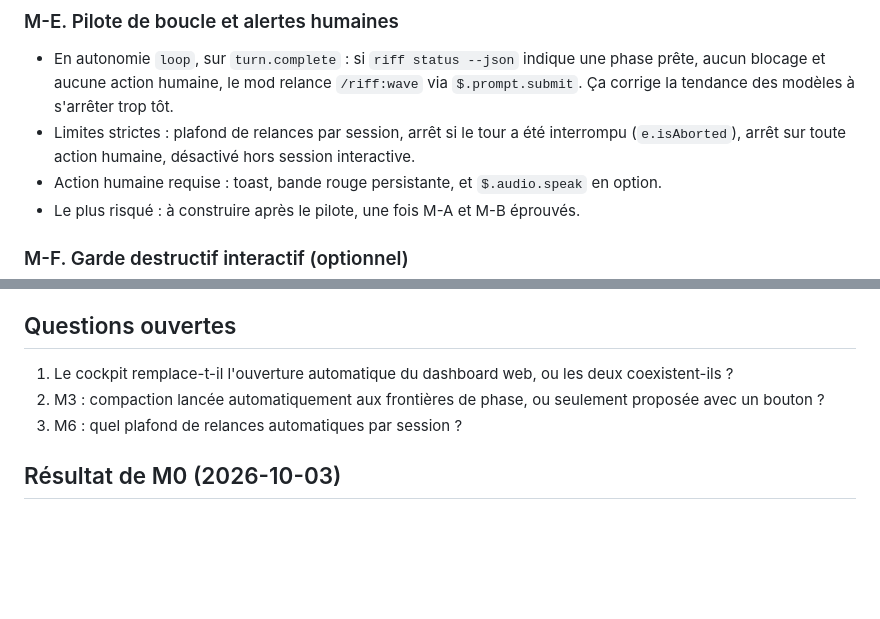
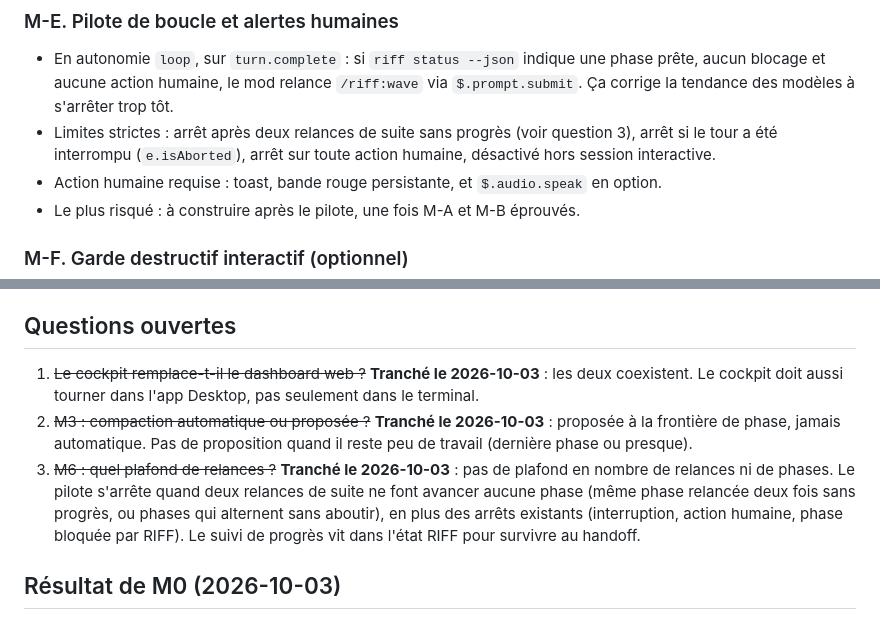
Before and after one commit to alexadark/riff-codex, a Markdown page: docs/plan-riff-claude-mods.md, 2 parts joined by grey strips. Drawn GitHub-style; blank space fills up the shorter version.

Commit message:
Record cockpit, compaction and loop pilot decisions
Co-Authored-By: Claude Opus 5.5 <noreply@anthropic.com>

```diff
--- a/docs/plan-riff-claude-mods.md
+++ b/docs/plan-riff-claude-mods.md
@@ -68,7 +68,7 @@ Répond directement au risque principal du plan Astra (Opus compacte trop tard,
 ### M-E. Pilote de boucle et alertes humaines
 
 - En autonomie `loop`, sur `turn.complete` : si `riff status --json` indique une phase prête, aucun blocage et aucune action humaine, le mod relance `/riff:wave` via `$.prompt.submit`. Ça corrige la tendance des modèles à s'arrêter trop tôt.
-- Limites strictes : plafond de relances par session, arrêt si le tour a été interrompu (`e.isAborted`), arrêt sur toute action humaine, désactivé hors session interactive.
+- Limites strictes : arrêt après deux relances de suite sans progrès (voir question 3), arrêt si le tour a été interrompu (`e.isAborted`), arrêt sur toute action humaine, désactivé hors session interactive.
 - Action humaine requise : toast, bande rouge persistante, et `$.audio.speak` en option.
 - Le plus risqué : à construire après le pilote, une fois M-A et M-B éprouvés.
 
@@ -107,9 +107,9 @@ Ordre conseillé : M0, M1, M2 rapidement (gain visible, risque faible), puis M3
 
 ## Questions ouvertes
 
-1. Le cockpit remplace-t-il l'ouverture automatique du dashboard web, ou les deux coexistent-ils ?
-2. M3 : compaction lancée automatiquement aux frontières de phase, ou seulement proposée avec un bouton ?
-3. M6 : quel plafond de relances automatiques par session ?
+1. ~~Le cockpit remplace-t-il le dashboard web ?~~ **Tranché le 2026-10-03** : les deux coexistent. Le cockpit doit aussi tourner dans l'app Desktop, pas seulement dans le terminal.
+2. ~~M3 : compaction automatique ou proposée ?~~ **Tranché le 2026-10-03** : proposée à la frontière de phase, jamais automatique. Pas de proposition quand il reste peu de travail (dernière phase ou presque).
+3. ~~M6 : quel plafond de relances ?~~ **Tranché le 2026-10-03** : pas de plafond en nombre de relances ni de phases. Le pilote s'arrête quand deux relances de suite ne font avancer aucune phase (même phase relancée deux fois sans progrès, ou phases qui alternent sans aboutir), en plus des arrêts existants (interruption, action humaine, phase bloquée par RIFF). Le suivi de progrès vit dans l'état RIFF pour survivre au handoff.
 
 ## Résultat de M0 (2026-10-03)
 
```
